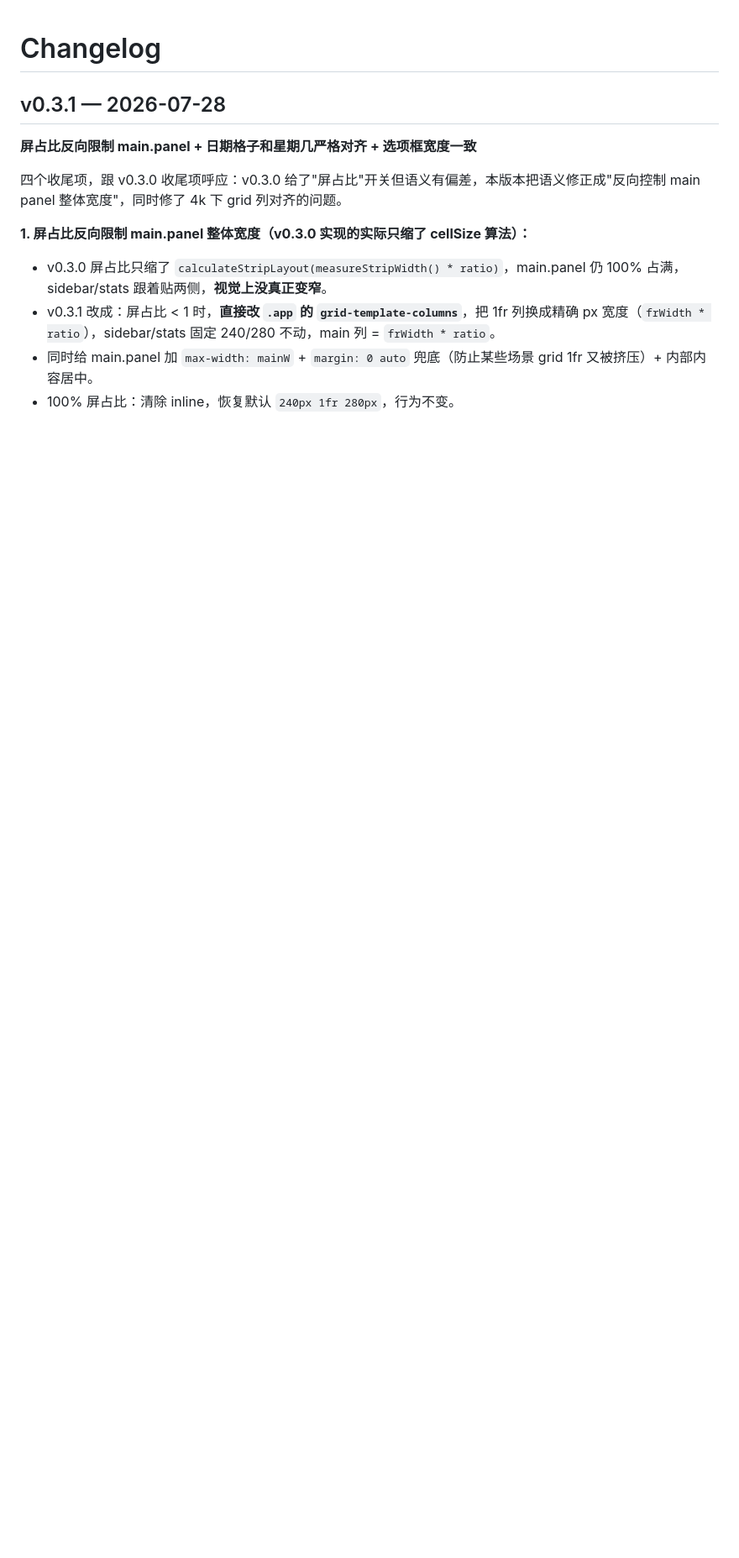
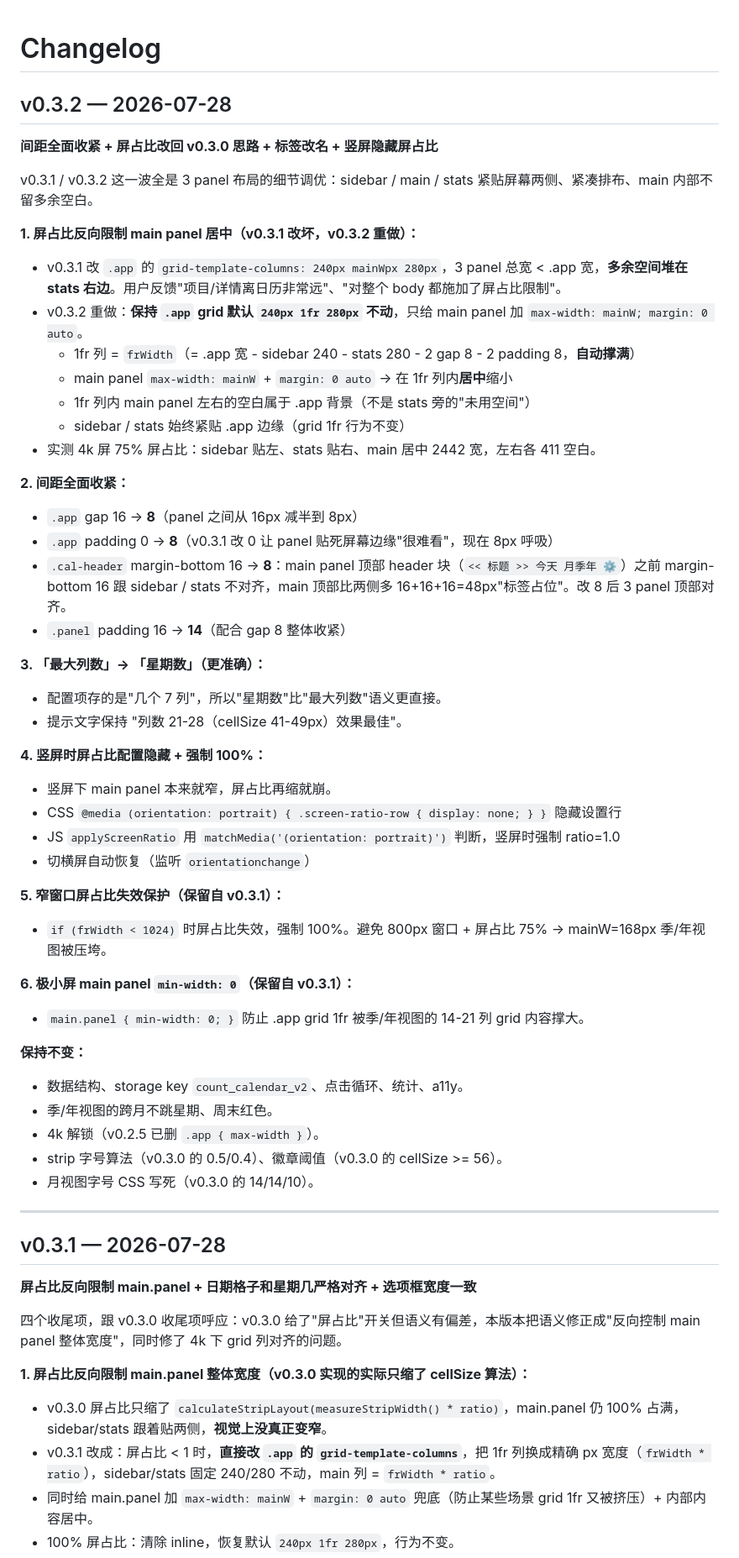
Before and after one commit to EC11112/count_calendar, a Markdown page: CHANGELOG.md, the part around the change. Shown at 84% size. Drawn GitHub-style; blank space fills up the shorter version.

Commit message:
docs: 补 v0.3.2 CHANGELOG（间距收紧 + 屏占比重做 + 竖屏隐藏）

```diff
--- a/CHANGELOG.md
+++ b/CHANGELOG.md
@@ -1,4 +1,50 @@
 # Changelog
+
+## v0.3.2 — 2026-07-28
+
+**间距全面收紧 + 屏占比改回 v0.3.0 思路 + 标签改名 + 竖屏隐藏屏占比**
+
+v0.3.1 / v0.3.2 这一波全是 3 panel 布局的细节调优：sidebar / main / stats 紧贴屏幕两侧、紧凑排布、main 内部不留多余空白。
+
+**1. 屏占比反向限制 main panel 居中（v0.3.1 改坏，v0.3.2 重做）：**
+- v0.3.1 改 `.app` 的 `grid-template-columns: 240px mainWpx 280px`，3 panel 总宽 < .app 宽，**多余空间堆在 stats 右边**。用户反馈"项目/详情离日历非常远"、"对整个 body 都施加了屏占比限制"。
+- v0.3.2 重做：**保持 `.app` grid 默认 `240px 1fr 280px` 不动**，只给 main panel 加 `max-width: mainW; margin: 0 auto`。
+  - 1fr 列 = `frWidth`（= .app 宽 - sidebar 240 - stats 280 - 2 gap 8 - 2 padding 8，**自动撑满**）
+  - main panel `max-width: mainW` + `margin: 0 auto` → 在 1fr 列内**居中**缩小
+  - 1fr 列内 main panel 左右的空白属于 .app 背景（不是 stats 旁的"未用空间"）
+  - sidebar / stats 始终紧贴 .app 边缘（grid 1fr 行为不变）
+- 实测 4k 屏 75% 屏占比：sidebar 贴左、stats 贴右、main 居中 2442 宽，左右各 411 空白。
+
+**2. 间距全面收紧：**
+- `.app` gap 16 → **8**（panel 之间从 16px 减半到 8px）
+- `.app` padding 0 → **8**（v0.3.1 改 0 让 panel 贴死屏幕边缘"很难看"，现在 8px 呼吸）
+- `.cal-header` margin-bottom 16 → **8**：main panel 顶部 header 块（`<< 标题 >> 今天 月季年 ⚙`）之前 margin-bottom 16 跟 sidebar / stats 不对齐，main 顶部比两侧多 16+16+16=48px"标签占位"。改 8 后 3 panel 顶部对齐。
+- `.panel` padding 16 → **14**（配合 gap 8 整体收紧）
+
+**3. 「最大列数」→ 「星期数」（更准确）：**
+- 配置项存的是"几个 7 列"，所以"星期数"比"最大列数"语义更直接。
+- 提示文字保持 "列数 21-28（cellSize 41-49px）效果最佳"。
+
+**4. 竖屏时屏占比配置隐藏 + 强制 100%：**
+- 竖屏下 main panel 本来就窄，屏占比再缩就崩。
+- CSS `@media (orientation: portrait) { .screen-ratio-row { display: none; } }` 隐藏设置行
+- JS `applyScreenRatio` 用 `matchMedia('(orientation: portrait)')` 判断，竖屏时强制 ratio=1.0
+- 切横屏自动恢复（监听 `orientationchange`）
+
+**5. 窄窗口屏占比失效保护（保留自 v0.3.1）：**
+- `if (frWidth < 1024)` 时屏占比失效，强制 100%。避免 800px 窗口 + 屏占比 75% → mainW=168px 季/年视图被压垮。
+
+**6. 极小屏 main panel `min-width: 0`（保留自 v0.3.1）：**
+- `main.panel { min-width: 0; }` 防止 .app grid 1fr 被季/年视图的 14-21 列 grid 内容撑大。
+
+**保持不变：**
+- 数据结构、storage key `count_calendar_v2`、点击循环、统计、a11y。
+- 季/年视图的跨月不跳星期、周末红色。
+- 4k 解锁（v0.2.5 已删 `.app { max-width }`）。
+- strip 字号算法（v0.3.0 的 0.5/0.4）、徽章阈值（v0.3.0 的 cellSize >= 56）。
+- 月视图字号 CSS 写死（v0.3.0 的 14/14/10）。
+
+---
 
 ## v0.3.1 — 2026-07-28
 
```
